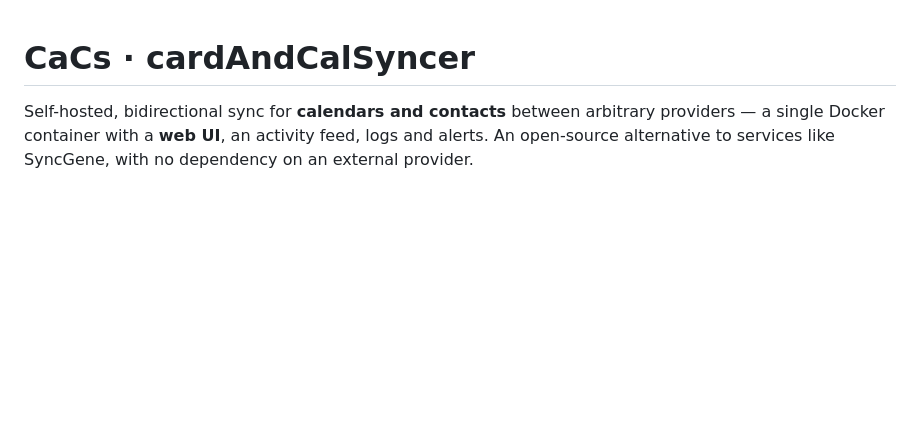
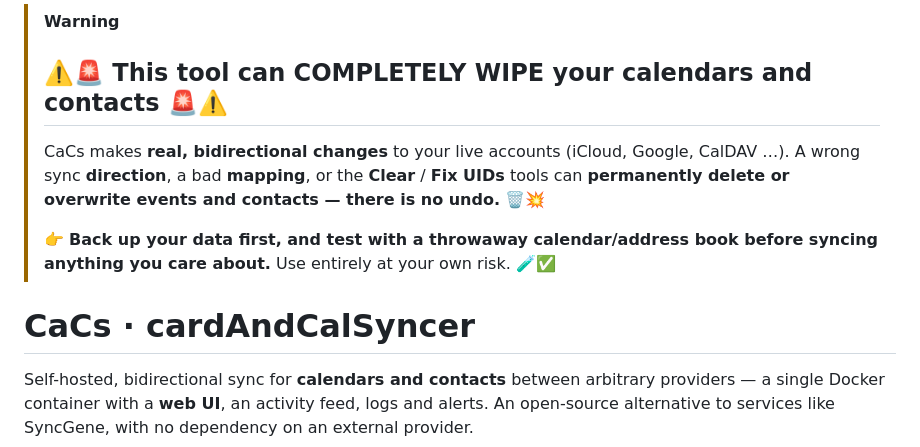
Before and after one commit to cutzenfriend/cardAndCalSyncer, a Markdown page: README.md, the part around the change. GitHub-like rendering; blank space fills up the shorter version.

Commit message:
Add prominent data-loss warning to top of README

```diff
--- a/README.md
+++ b/README.md
@@ -1,3 +1,10 @@
+> [!WARNING]
+> ## ⚠️🚨 This tool can COMPLETELY WIPE your calendars and contacts 🚨⚠️
+>
+> CaCs makes **real, bidirectional changes** to your live accounts (iCloud, Google, CalDAV …). A wrong sync **direction**, a bad **mapping**, or the **Clear** / **Fix UIDs** tools can **permanently delete or overwrite events and contacts — there is no undo.** 🗑️💥
+>
+> 👉 **Back up your data first, and test with a throwaway calendar/address book before syncing anything you care about.** Use entirely at your own risk. 🧪✅
+
 # CaCs · cardAndCalSyncer
 
 Self-hosted, bidirectional sync for **calendars and contacts** between arbitrary
```
